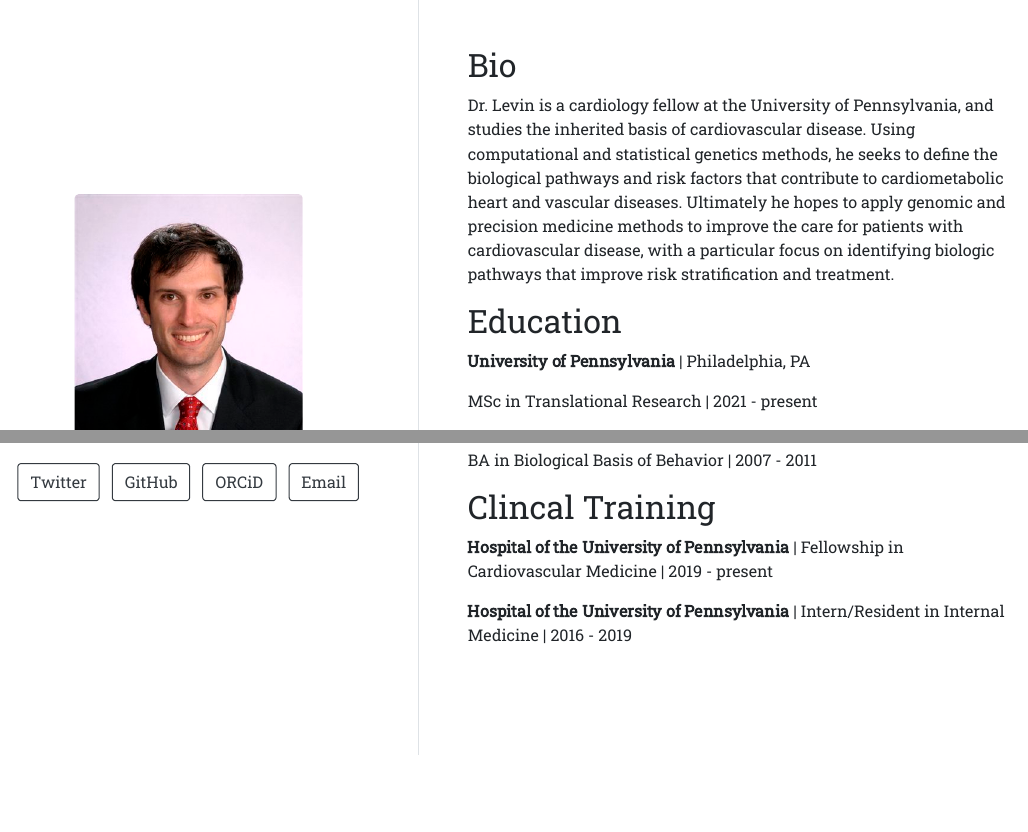
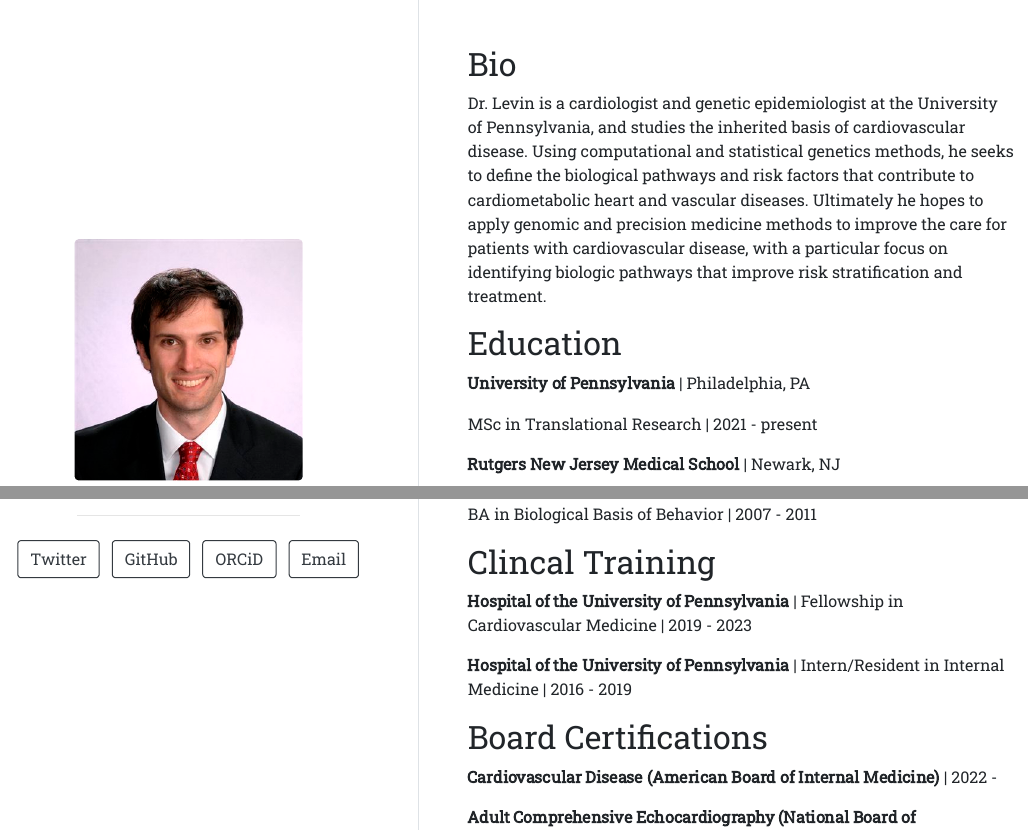
Before and after one commit to mglev1n/mglev1n.github.io, an R Markdown document (index.Rmd): the page in a window 1100 px wide, from its top, and a second part further down, joined at a grey line. The pictures show the output file index.html that the author committed with the source, opened offline.

Commit message:
update training and certification

```diff
--- a/index.Rmd
+++ b/index.Rmd
@@ -16,7 +16,7 @@ output:
 
 ## Bio
 
-Dr. Levin is a cardiology fellow at the University of Pennsylvania, and studies the inherited basis of cardiovascular disease. Using computational and statistical genetics methods, he seeks to define the biological pathways and risk factors that contribute to cardiometabolic heart and vascular diseases. Ultimately he hopes to apply genomic and precision medicine methods to improve the care for patients with cardiovascular disease, with a particular focus on identifying biologic pathways that improve risk stratification and treatment.
+Dr. Levin is a cardiologist and genetic epidemiologist at the University of Pennsylvania, and studies the inherited basis of cardiovascular disease. Using computational and statistical genetics methods, he seeks to define the biological pathways and risk factors that contribute to cardiometabolic heart and vascular diseases. Ultimately he hopes to apply genomic and precision medicine methods to improve the care for patients with cardiovascular disease, with a particular focus on identifying biologic pathways that improve risk stratification and treatment.
 
 
 ## Education
@@ -36,6 +36,14 @@ BA in Biological Basis of Behavior | 2007 - 2011
 
 ## Clincal Training
 
-**Hospital of the University of Pennsylvania** | Fellowship in Cardiovascular Medicine | 2019 - present
+**Hospital of the University of Pennsylvania** | Fellowship in Cardiovascular Medicine | 2019 - 2023
 
 **Hospital of the University of Pennsylvania** | Intern/Resident in Internal Medicine | 2016 - 2019
+
+## Board Certifications
+
+**Cardiovascular Disease (American Board of Internal Medicine)** | 2022 -
+
+**Adult Comprehensive Echocardiography (National Board of Echocardiography)** | 2021 -
+
+**Internal Medicine (American Board of Internal Medicine)** | 2019 -
```
Also changed, not shown: index.html.
